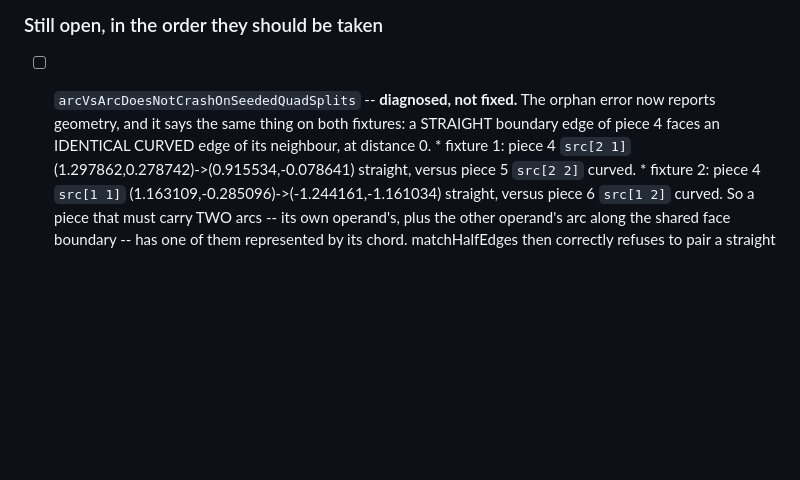
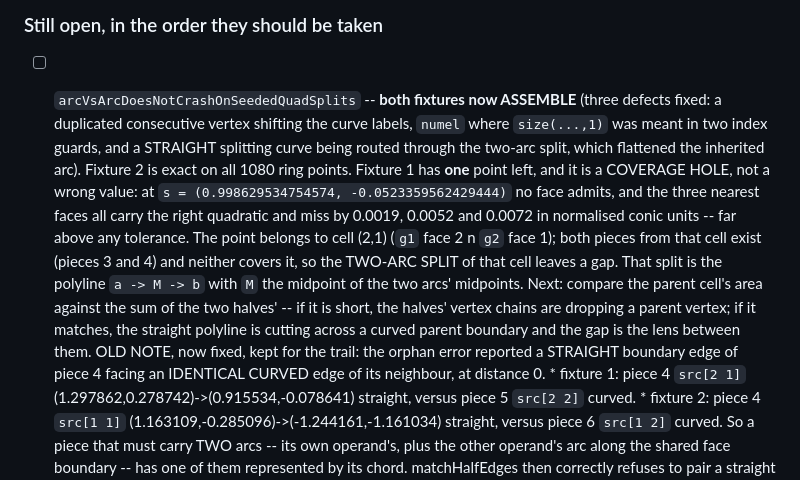
Before and after one commit to ylucet/CCA2, a Markdown page: TODO.md, the part around the change. GitHub-like rendering; blank space fills up the shorter version.

Commit message:
TODO: the crash fixtures assemble; the last point is a coverage hole in the two-arc split
Co-Authored-By: Claude Opus 5 (1M context) <noreply@anthropic.com>

```diff
--- a/TODO.md
+++ b/TODO.md
@@ -45,9 +45,22 @@ verify with zero findings.
 
 ### Still open, in the order they should be taken
 
-- [ ] `arcVsArcDoesNotCrashOnSeededQuadSplits` -- **diagnosed, not fixed.** The orphan error now
-      reports geometry, and it says the same thing on both fixtures: a STRAIGHT boundary edge of
-      piece 4 faces an IDENTICAL CURVED edge of its neighbour, at distance 0.
+- [ ] `arcVsArcDoesNotCrashOnSeededQuadSplits` -- **both fixtures now ASSEMBLE** (three defects
+      fixed: a duplicated consecutive vertex shifting the curve labels, `numel` where
+      `size(...,1)` was meant in two index guards, and a STRAIGHT splitting curve being routed
+      through the two-arc split, which flattened the inherited arc). Fixture 2 is exact on all
+      1080 ring points. Fixture 1 has **one** point left, and it is a COVERAGE HOLE, not a wrong
+      value: at `s = (0.998629534754574, -0.0523359562429444)` no face admits, and the three
+      nearest faces all carry the right quadratic and miss by 0.0019, 0.0052 and 0.0072 in
+      normalised conic units -- far above any tolerance. The point belongs to cell (2,1)
+      (`g1` face 2 n `g2` face 1); both pieces from that cell exist (pieces 3 and 4) and neither
+      covers it, so the TWO-ARC SPLIT of that cell leaves a gap. That split is the polyline
+      `a -> M -> b` with `M` the midpoint of the two arcs' midpoints. Next: compare the parent
+      cell's area against the sum of the two halves' -- if it is short, the halves' vertex chains
+      are dropping a parent vertex; if it matches, the straight polyline is cutting across a
+      curved parent boundary and the gap is the lens between them.
+      OLD NOTE, now fixed, kept for the trail: the orphan error reported a STRAIGHT boundary edge
+      of piece 4 facing an IDENTICAL CURVED edge of its neighbour, at distance 0.
         * fixture 1: piece 4 `src[2 1]` (1.297862,0.278742)->(0.915534,-0.078641) straight, versus
           piece 5 `src[2 2]` curved.
         * fixture 2: piece 4 `src[1 1]` (1.163109,-0.285096)->(-1.244161,-1.161034) straight,
```
